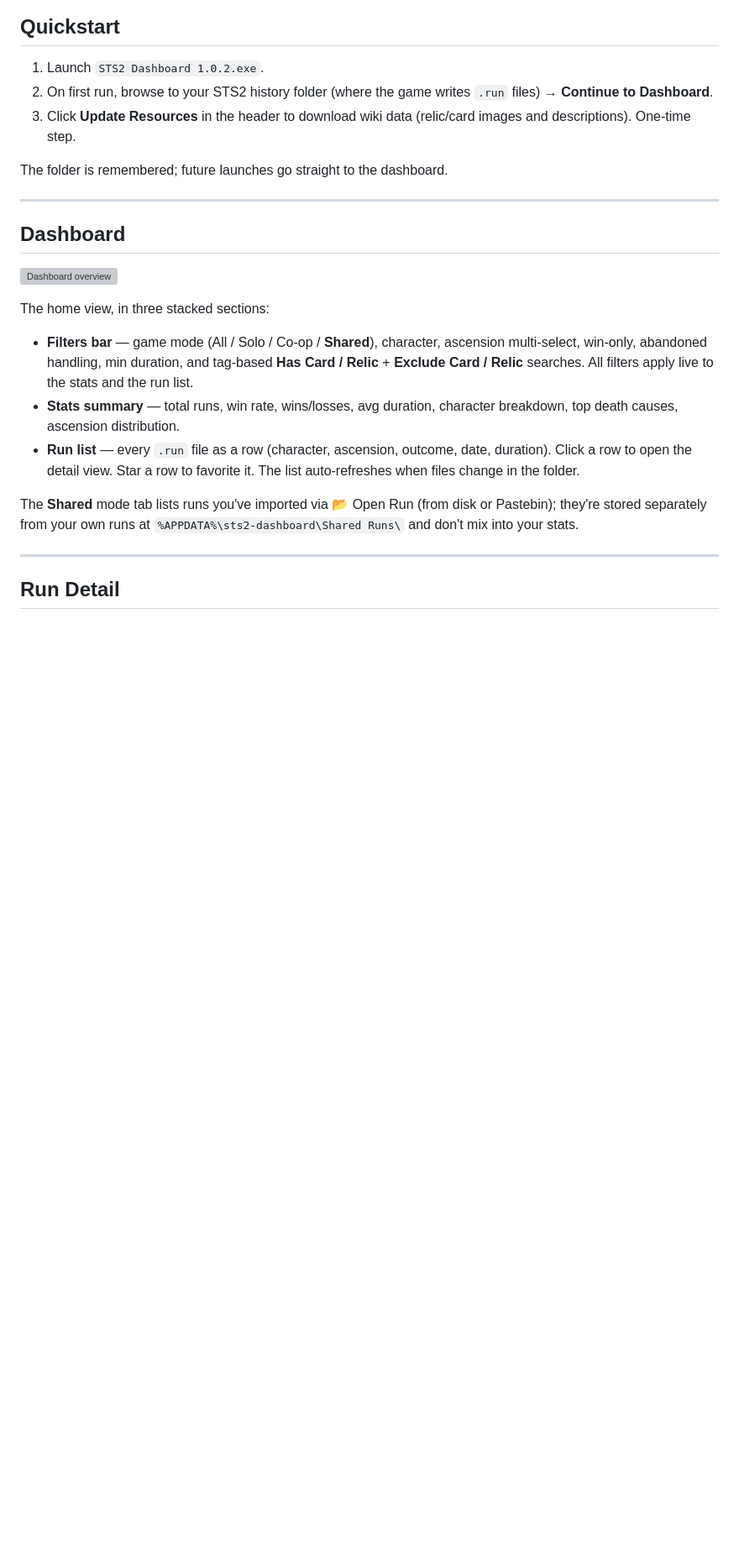
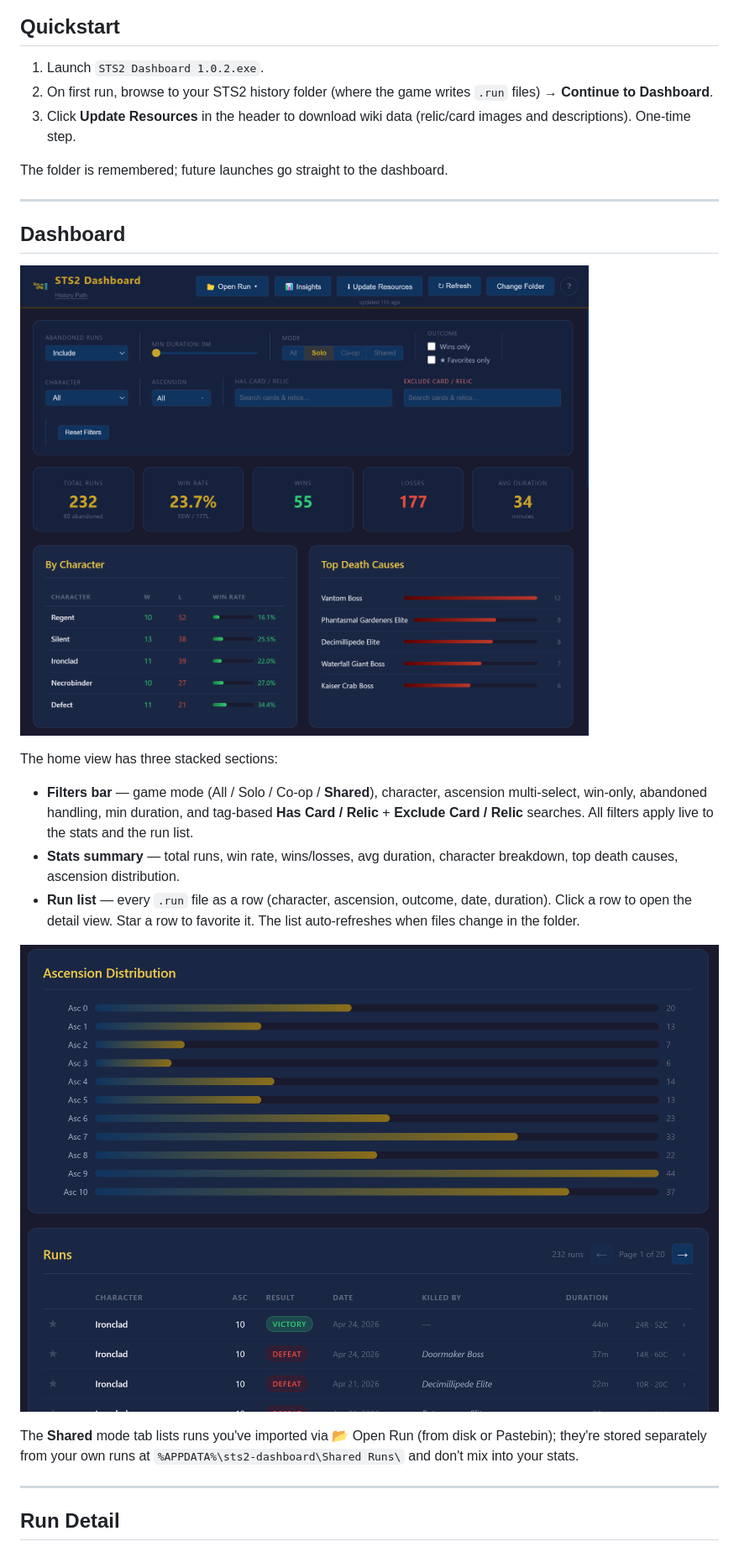
Before and after one commit to Akirakato1/Slay-the-Spire-2-dashboard, a Markdown page: README.md, the part around the change. Shown at 84% size. Rendered like a GitHub page; blank space fills up the shorter version; grey boxes are pictures that could not be loaded.

```diff
--- a/README.md
+++ b/README.md
@@ -16,13 +16,15 @@ The folder is remembered; future launches go straight to the dashboard.
 
 ## Dashboard
 
-![Dashboard overview](docs/screenshots/01-dashboard.png)
+![Dashboard top — filters and stats summary](docs/screenshots/01a-dashboard-top.png)
 
-The home view, in three stacked sections:
+The home view has three stacked sections:
 
 - **Filters bar** — game mode (All / Solo / Co-op / **Shared**), character, ascension multi-select, win-only, abandoned handling, min duration, and tag-based **Has Card / Relic** + **Exclude Card / Relic** searches. All filters apply live to the stats and the run list.
 - **Stats summary** — total runs, win rate, wins/losses, avg duration, character breakdown, top death causes, ascension distribution.
 - **Run list** — every `.run` file as a row (character, ascension, outcome, date, duration). Click a row to open the detail view. Star a row to favorite it. The list auto-refreshes when files change in the folder.
+
+![Dashboard run list](docs/screenshots/01b-dashboard-runs.png)
 
 The **Shared** mode tab lists runs you've imported via 📂 Open Run (from disk or Pastebin); they're stored separately from your own runs at `%APPDATA%\sts2-dashboard\Shared Runs\` and don't mix into your stats.
 
```
